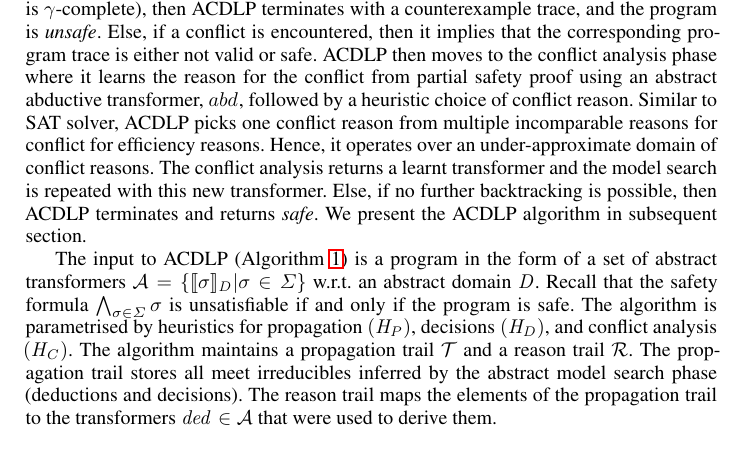
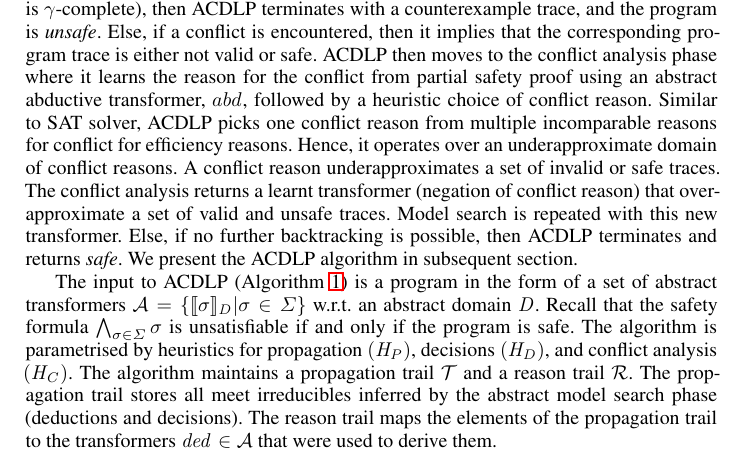
Before and after one commit to rajdeep87/ATVA17, a LaTeX thesis (paper.tex, which reads algorithm.tex): part of page 8 of 22, cut so that both start at the same text. Compiled offline with LaTeX, dvips and Ghostscript.

Commit message:
figure 2

```diff
--- a/algorithm.tex
+++ b/algorithm.tex
@@ -67,9 +67,11 @@ partial safety proof using an
 abstract abductive transformer, $\abd{}{}$, followed by a heuristic choice of conflict
 reason.  Similar to SAT solver, ACDLP picks one conflict reason from multiple
 incomparable reasons for conflict for efficiency reasons. Hence, it operates over
-an under-approximate domain of conflict reasons.  The conflict analysis returns a
-learnt transformer and the model search is repeated with this new transformer.  Else,
-if no further backtracking is possible, then ACDLP terminates and returns
+an underapproximate domain of conflict reasons.  A conflict reason
+underapproximates a set of invalid or safe traces. The conflict analysis returns a
+learnt transformer (negation of conflict reason) that over-approximate a set of
+valid and unsafe traces. Model search is repeated with this new transformer.
+Else, if no further backtracking is possible, then ACDLP terminates and returns
 \emph{safe}.  We present the ACDLP algorithm in subsequent section.
 
 The input to ACDLP (Algorithm~\ref{Alg:acdcl}) is a
```
